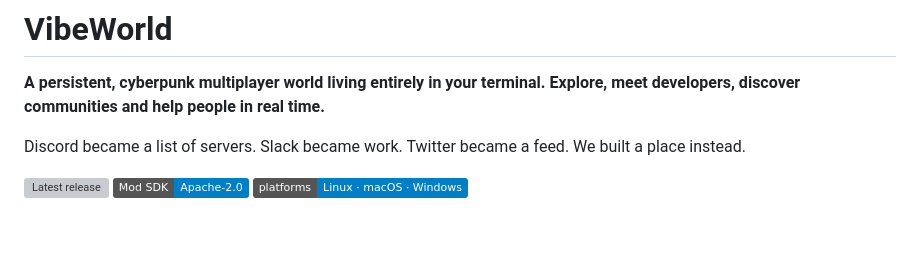
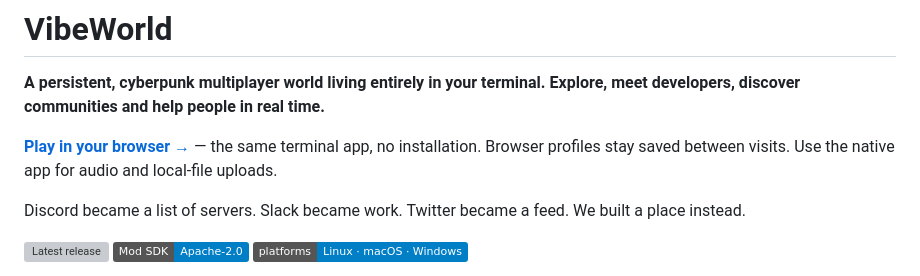
Before and after one commit to SorBalda/vibeworld, a Markdown page: README.md, the part around the change. Drawn GitHub-style; badges without logos; blank space fills up the shorter version; grey boxes are pictures that could not be loaded.

Commit message:
docs: link the live VibeWorld terminal browser app

```diff
--- a/README.md
+++ b/README.md
@@ -2,6 +2,9 @@
 
 **A persistent, cyberpunk multiplayer world living entirely in your terminal. Explore,
 meet developers, discover communities and help people in real time.**
+
+**[Play in your browser →](https://vibeworld.fly.dev/)** — the same terminal app, no installation.
+Browser profiles stay saved between visits. Use the native app for audio and local-file uploads.
 
 Discord became a list of servers. Slack became work. Twitter became a feed.
 We built a place instead.
```
